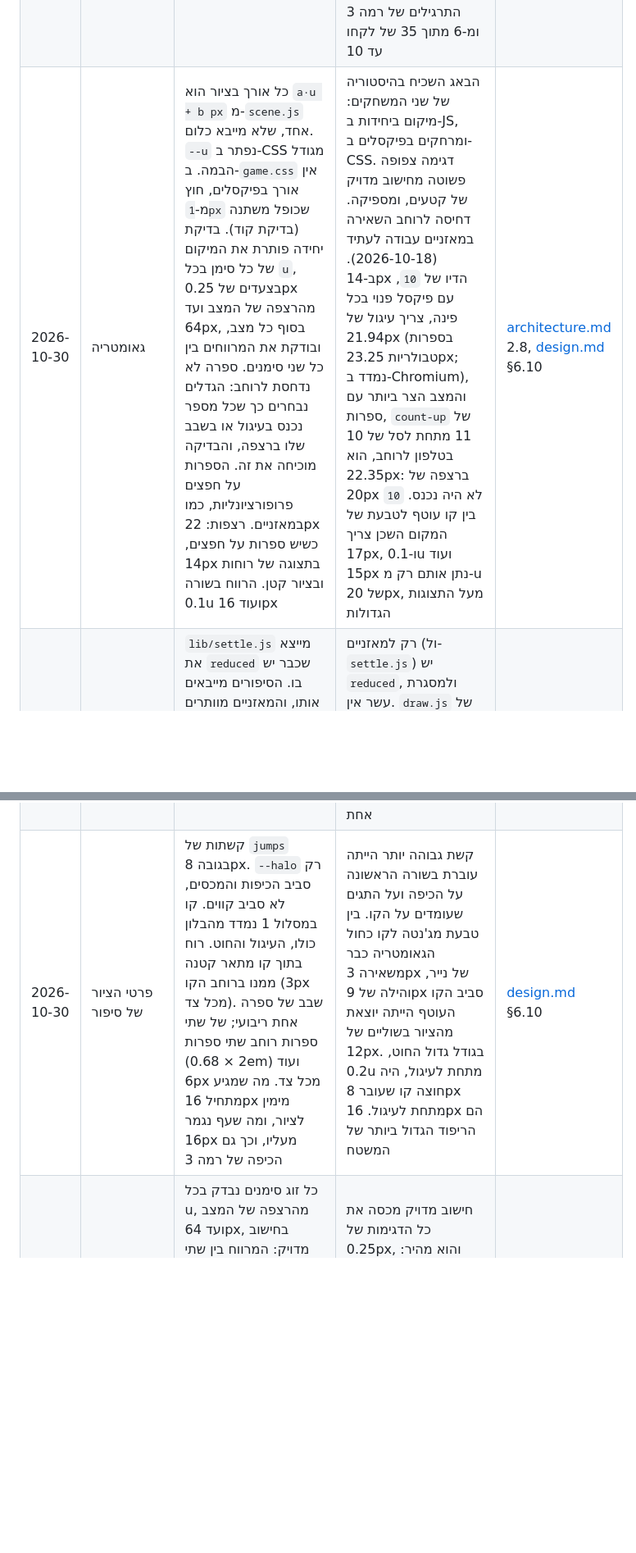
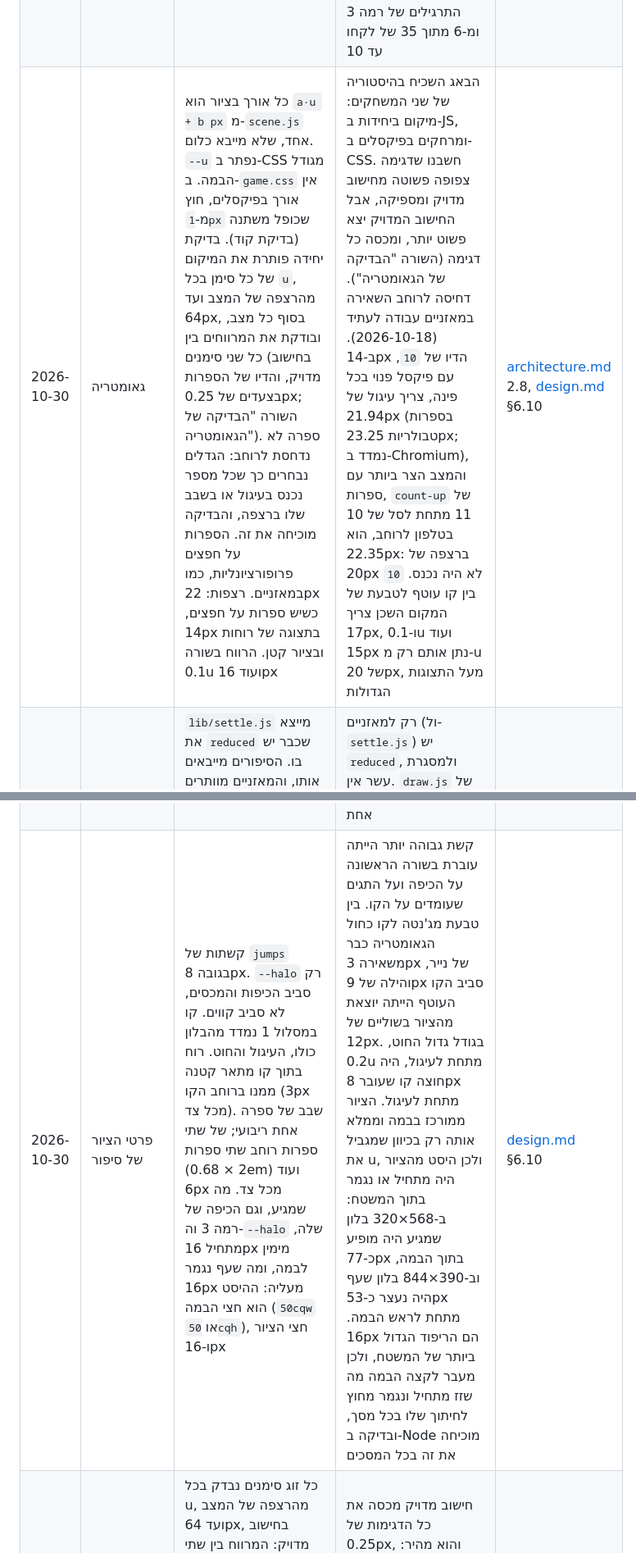
Before and after one commit to amitzaitman/sifra, a Markdown page: docs/decisions.md, 2 parts joined by grey strips. Shown at 82% size. Rendered like a GitHub page; blank space fills up the shorter version.

```diff
--- a/docs/decisions.md
+++ b/docs/decisions.md
@@ -172,13 +172,13 @@
 | 2026-10-30 | סימן שני ל"נוסף" | לא | שפה רציפה מול שפה מקווקוות; עיגול לבן על חפץ הוא המקום של ספרות הסיור | [design.md](design.md) §12 |
 | 2026-10-30 | האירוע, התרגיל והכרטיסים | התרגיל נבנה עם האירוע, בלי שאף חלק שלו זז: המעטפת נותנת למשחק `build()`, שמראה רק חלקים מסוימים של שורת התרגיל, והשאר שומרים על מקומם, שקופים, עם `aria-busy` כדי שקורא המסך לא יקריא חצי תרגיל; `[data-solved]` מראה הכול. הכרטיסים פתוחים בזמן האירוע: נגיעה בכרטיס מסיימת אותו מיד (כל התנועה קופצת לסוף, והתרגיל נכתב כולו), ואז התצוגה או הסגירה רצות כרגיל, והנגיעה נרשמת כמו כל ניסיון. ההדגמה מחכה שהאירוע ייגמר. אין נעילה עד סוף האירוע. זה שינוי במעטפת, בענף משלו | design §7.1 נועל כרטיסים רק בזמן תצוגה, ו-§6.5 שם מגיב לנגיעה בתוך 100ms. נעילה עד סוף האירוע הייתה עוד מצב נעול, בלי סימן שהוא נגמר. ההדגמה מראה את הסיפור, ולכן היא לא מקצרת אותו | [architecture.md](architecture.md) 2.4–2.5, [design.md](design.md) §6.10 |
 | 2026-10-30 | תצוגה גדולה | התצוגה נשארת בתמונה ומקטינה אותה, עד ארבע שורות: שתיים של הסיפור, ועוד שתיים. ערך שהתצוגה שלו צריכה יותר לא מוצע (`budget`, כמו במאזניים), והכלל הבא ברשימה נותן את הכרטיס. בין שתי שורות של רוחות הרווח 0.1u ועוד 11px, והשוליים מתחת לשורה של תצוגה 0.05u ועוד 6px | הכלל תלוי רק בסיבוב, לא במסך. בין שתי שורות של רוחות, ומתחת לשורה של תצוגה, יש רק טבעות, ולכן הרווח שם קטן מהרווח שמחזיק קו עוטף: כך תצוגה של ארבע שורות בטלפון לרוחב היא כ-16.4px. עם הרווח הגדול היא הייתה כ-15px, ועם השוליים הגדולים גם כ-13.8px, מתחת לרצפה. `op.other` לא מוצע ב-7 מתוך 34 התרגילים של רמה 3 (כש-`2s + r` גדול מ-20), ואף פעם לא ברמות אחרות. שלוש שורות היו מוציאות אותו מ-18 מתוך 34 התרגילים של רמה 3 ומ-6 מתוך 35 של לקחו עד 10 | [design.md](design.md) §6.10, §7.3 |
-| 2026-10-30 | גאומטריה | כל אורך בציור הוא `a·u + b px` מ-`scene.js` אחד, שלא מייבא כלום. `--u` נפתר ב-CSS מגודל הבמה. ב-`game.css` אין אורך בפיקסלים, חוץ מ-`1px` שכופל משתנה (בדיקת קוד). בדיקת יחידה פותרת את המיקום של כל סימן בכל `u`, בצעדים של 0.25px מהרצפה של המצב ועד 64px, בסוף כל מצב, ובודקת את המרווחים בין כל שני סימנים. ספרה לא נדחסת לרוחב: הגדלים נבחרים כך שכל מספר נכנס בעיגול או בשבב שלו ברצפה, והבדיקה מוכיחה את זה. הספרות על חפצים פרופורציונליות, כמו במאזניים. רצפות: 22px כשיש ספרות על חפצים, 14px בתצוגה של רוחות ובציור קטן. הרווח בשורה 0.1u ועוד 16px | הבאג השכיח בהיסטוריה של שני המשחקים: מיקום ביחידות ב-JS, ומרחקים בפיקסלים ב-CSS. דגימה צפופה פשוטה מחישוב מדויק של קטעים, ומספיקה. דחיסה לרוחב השאירה במאזניים עבודה לעתיד (2026-10-18). ב-14px הדיו של `10`, עם פיקסל פנוי בכל פינה, צריך עיגול של 21.94px (בספרות טבולריות 23.25px; נמדד ב-Chromium), והמצב הצר ביותר עם ספרות, `count-up` של 11 מתחת לסל של 10 בטלפון לרוחב, הוא 22.35px: ברצפה של 20px `10` לא היה נכנס. בין קו עוטף לטבעת של המקום השכן צריך 17px, ו-0.1u ועוד 15px נתן אותם רק מ-u של 20px, מעל התצוגות הגדולות | [architecture.md](architecture.md) 2.8, [design.md](design.md) §6.10 |
+| 2026-10-30 | גאומטריה | כל אורך בציור הוא `a·u + b px` מ-`scene.js` אחד, שלא מייבא כלום. `--u` נפתר ב-CSS מגודל הבמה. ב-`game.css` אין אורך בפיקסלים, חוץ מ-`1px` שכופל משתנה (בדיקת קוד). בדיקת יחידה פותרת את המיקום של כל סימן בכל `u`, מהרצפה של המצב ועד 64px, בסוף כל מצב, ובודקת את המרווחים בין כל שני סימנים (בחישוב מדויק, והדיו של הספרות בצעדים של 0.25px; השורה "הבדיקה של הגאומטריה"). ספרה לא נדחסת לרוחב: הגדלים נבחרים כך שכל מספר נכנס בעיגול או בשבב שלו ברצפה, והבדיקה מוכיחה את זה. הספרות על חפצים פרופורציונליות, כמו במאזניים. רצפות: 22px כשיש ספרות על חפצים, 14px בתצוגה של רוחות ובציור קטן. הרווח בשורה 0.1u ועוד 16px | הבאג השכיח בהיסטוריה של שני המשחקים: מיקום ביחידות ב-JS, ומרחקים בפיקסלים ב-CSS. חשבנו שדגימה צפופה פשוטה מחישוב מדויק ומספיקה, אבל החישוב המדויק יצא פשוט יותר, ומכסה כל דגימה (השורה "הבדיקה של הגאומטריה"). דחיסה לרוחב השאירה במאזניים עבודה לעתיד (2026-10-18). ב-14px הדיו של `10`, עם פיקסל פנוי בכל פינה, צריך עיגול של 21.94px (בספרות טבולריות 23.25px; נמדד ב-Chromium), והמצב הצר ביותר עם ספרות, `count-up` של 11 מתחת לסל של 10 בטלפון לרוחב, הוא 22.35px: ברצפה של 20px `10` לא היה נכנס. בין קו עוטף לטבעת של המקום השכן צריך 17px, ו-0.1u ועוד 15px נתן אותם רק מ-u של 20px, מעל התצוגות הגדולות | [architecture.md](architecture.md) 2.8, [design.md](design.md) §6.10 |
 | 2026-10-30 | קוד משותף | `lib/settle.js` מייצא את `reduced` שכבר יש בו. הסיפורים מייבאים אותו, והמאזניים מוותרים על העותק הזהה שלהם, בלי שום שינוי בהתנהגות. כל משחק שומר על ההשהיות שלו לכניסה בזה אחר זה: `stagger` של מסגרת עשר נשאר ב-`draw.js`, והסיפורים מעתיקים את הנוסחה שלו; `delay` של המאזניים נשאר. `choose` נשאר בכל משחק. אין `lib/motion.js` | רק למאזניים (ול-`settle.js`) יש `reduced`, ולמסגרת עשר אין. `draw.js` של מסגרת עשר לא מייבא כלום (תנאי 6), ולכן לא יכול לייבא `stagger`. ההשהיה של המאזניים היא נוסחה אחרת (הראשון אחרי 40ms, האחרון עד 280ms), ולהחליף אותה היה משנה תזמון במשחק שכבר עלה. `choose` משותף היה משנה סיבובים של המשחקים הקיימים | CLAUDE.md, [architecture.md](architecture.md) 1, 2.7 |
 | 2026-10-30 | התווית של התמונה | תבניות נעולות לכל מבנה, עם פועל ביחיד כשמספר הוא 1 (בכל מאגר יש 1). הבעלים עובר על הניקוד לפני שהמשחק עולה | `aria-label` מתבנית מנוקדת ([design.md](design.md) §6.3) | [§6.4](pedagogy.md) |
 | 2026-10-30 | הכיפה הקטנה ותג הרמז | הכיפה הקטנה היא ריבוע של 28px. היא עומדת על הקו העוטף: התחתית שלה על הקצה החיצוני של הקו, ובסל על הסוגר, וה-`--halo` שלה בשכבת ההילות, מתחת לקווים, כך שהקו נשאר שלם מתחתיה. תג הרמז בהוסיפו ובסל עומד על אותו קו, מעל החפץ הראשון, ולא 6px מעליו. ב-`1 + 1 = ?` הכיפה זזה 1.5px ימינה, תמיד, ולא "רק כמה שצריך" | הרצועה של 42px ב-§6.10 היא בדיוק 11 + 28 + 3. הקשתות של `jumps` יוצאות מהחפץ האחרון של ההתחלה: ב-`1 + 2 = ?` (רמה 1, שבה הרמז מצטרף לתצוגה) הקשת יוצאת מהחפץ הראשון, ותג 6px מעליו היה יושב עליה. תג ההתחלה של רמה 3 נשאר 6px מעל הנקודה הראשונה: שם `count.start-included` לא מוצע כשההתחלה 1, ולכן שום קשת לא עוברת מתחתיו. הזזה קבועה שומרת כל קואורדינטה `a·u + b`; התג מופיע ב-`1 + 1 = ?` רק ברמה 1, שבה u לפחות 32.87px (ב-320px), ושם המרחק בלי הזזה 0.61px ועם ההזזה 2.1px | [design.md](design.md) §6.10, §7.3 |
 | 2026-10-30 | תג השלם והרצועה העליונה ברמה 3 | תג השלם עומד על הצלע העליונה של קו השלם, בקצה הימני שלו (הקצוות הימניים שלהם בקו אחד), ולא באמצע הקו. הרצועה מעל השורה הראשונה ברמה 3 היא 0.4u ועוד 29px | במנוחה, כשהכיפה בשורה הראשונה (`3 + ? = 7`), הקצה הימני של הקו הוא מעל הכיפה, ותג באמצע הקו היה עולה עליה; עומד על הקו הוא 11px מעליה. עם הרצועה הזו תצוגה של ארבע שורות ברמה 3 היא 17.76px בטלפון לרוחב, מעל הרצפה של 14px | [design.md](design.md) §6.10 |
 | 2026-10-30 | קו השלם כשהכיפה מתרוממת | הוא עוטף את המקומות האמיתיים, ותופס את הרצועה שמתחת לשורה הראשונה איפה שבשורה השנייה אין מקום: הקו שם 6px מעל המקומות הריקים של השורה השנייה. הקו העוטף של תוצאה צמוד לשורה הראשונה | במכסה הנמתח של הרמז, כשהחלק שבשורה הראשונה והחלק שבשנייה לא חולקים טור (`4 + ? = 7`), הגשר עובר ברצועה שמתחת לנקודות, וליד קו צמוד לנקודות נשאר לו פיקסל אחד. גם טבעת הסיור עוברת שם, 2px מתחת לנקודות, ומחברת את שני החלקים לטבעת אחת | [design.md](design.md) §6.10, §7.3 |
-| 2026-10-30 | פרטי הציור של סיפור | קשתות של `jumps` בגובה 8px. `--halo` רק סביב הכיפות והמכסים, לא סביב קווים. קו במסלול 1 נמדד מהבלון כולו, העיגול והחוט. רוח בתוך קו מתאר קטנה ממנו ברוחב הקו (3px מכל צד). שבב של ספרה אחת ריבועי; של שתי ספרות רוחב שתי ספרות (2 × 0.68em) ועוד 6px מכל צד. מה שמגיע מתחיל 16px מימין לציור, ומה שעף נגמר 16px מעליו, וכך גם הכיפה של רמה 3 | קשת גבוהה יותר הייתה עוברת בשורה הראשונה על הכיפה ועל התגים שעומדים על הקו. בין טבעת מג'נטה לקו כחול הגאומטריה כבר משאירה 3px של נייר, והילה של 9px סביב הקו העוטף הייתה יוצאת מהציור בשוליים של 12px. בגודל גדול החוט, 0.2u מתחת לעיגול, היה חוצה קו שעובר 8px מתחת לעיגול. 16px הם הריפוד הגדול ביותר של המשטח | [design.md](design.md) §6.10 |
+| 2026-10-30 | פרטי הציור של סיפור | קשתות של `jumps` בגובה 8px. `--halo` רק סביב הכיפות והמכסים, לא סביב קווים. קו במסלול 1 נמדד מהבלון כולו, העיגול והחוט. רוח בתוך קו מתאר קטנה ממנו ברוחב הקו (3px מכל צד). שבב של ספרה אחת ריבועי; של שתי ספרות רוחב שתי ספרות (2 × 0.68em) ועוד 6px מכל צד. מה שמגיע, וגם הכיפה של רמה 3 וה-`--halo` שלה, מתחיל 16px מימין לבמה, ומה שעף נגמר 16px מעליה: ההיסט הוא חצי הבמה (`50cqw` או `50cqh`), חצי הציור ו-16px | קשת גבוהה יותר הייתה עוברת בשורה הראשונה על הכיפה ועל התגים שעומדים על הקו. בין טבעת מג'נטה לקו כחול הגאומטריה כבר משאירה 3px של נייר, והילה של 9px סביב הקו העוטף הייתה יוצאת מהציור בשוליים של 12px. בגודל גדול החוט, 0.2u מתחת לעיגול, היה חוצה קו שעובר 8px מתחת לעיגול. הציור ממורכז בבמה וממלא אותה רק בכיוון שמגביל את u, ולכן היסט מהציור היה מתחיל או נגמר בתוך המשטח: ב-568×320 בלון שמגיע היה מופיע כ-77px בתוך הבמה, וב-390×844 בלון שעף היה נעצר כ-53px מתחת לראש הבמה. 16px הם הריפוד הגדול ביותר של המשטח, ולכן מעבר לקצה הבמה מה שזז מתחיל ונגמר מחוץ לחיתוך שלו בכל מסך, ובדיקה ב-Node מוכיחה את זה בכל המסכים | [design.md](design.md) §6.10 |
 | 2026-10-30 | הבדיקה של הגאומטריה | כל זוג סימנים נבדק בכל u, מהרצפה של המצב ועד 64px, בחישוב מדויק: המרווח בין שתי קופסאות הוא הגדול מבין ארבעה ביטויים `a·u + b`, ולכן הוא קמור ב-u, והקטן ביותר שלו בקצה הטווח או בנקודה שבה שניים מהם נחתכים. הדיו של ספרה נדגם כל 0.25px, כי לגופן יש רצפה. הרצפה של מצב היא ה-u הקטן ביותר שלו באחד-עשר המסכים | חישוב מדויק מכסה את כל הדגימות של 0.25px, והוא מהיר: כ-4,400 מצבים בערך בשתי שניות. הרצפות שנמדדו: ספרות על חפצים 22.35px (`count-up` של 11 מתחת לסל של 10 בטלפון לרוחב, כמו ב-§6.10), תצוגה של ארבע שורות 16.44px, ציור קטן 15.62px | [architecture.md](architecture.md) 4.9 |
 | 2026-10-30 | הציור הקטן של סיפור | אותה פריסה ביחידות בלבד: רווח בשורה 0.4u, שוליים בצד 0.35u, בין שורות 0.6u, רצועה עליונה 1u (בסל 1.3u, ברמה 3 1.15u), קווים של 0.1u במרחק 0.2u, כיפה קטנה של 0.6u, תגים בגובה 0.6u וספרות של 0.45u. קו השלם צמוד לשורה הראשונה | ב-114×96 החפץ 15.6px, ב-122×80 16.7px, וב-149×96 20.4px, מעל הרצפה של 14px. בציור הקטן אין רמז, ולכן אין גשר מתחת לנקודות | [design.md](design.md) §6.10 |
 
```
Also changed, not shown: docs/architecture.md (+20 -12 lines), docs/design.md (+8 -7 lines).
